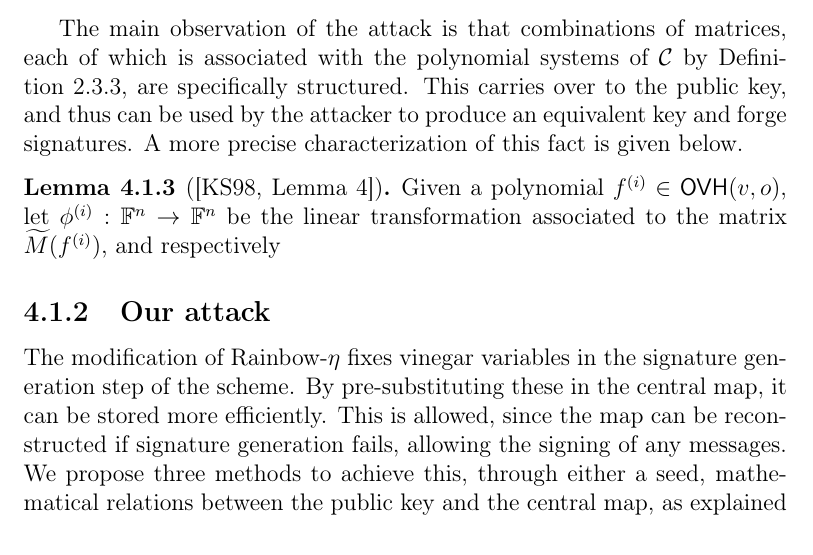
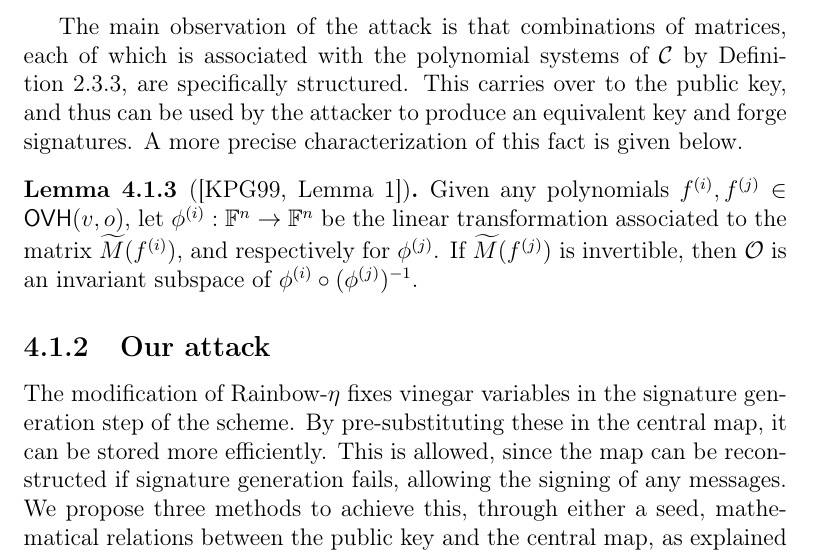
Before and after one commit to zambonin/msc, a LaTeX thesis (main.tex): part of page 52 of 68, cut so that both start at the same text. Compiled offline with pdfLaTeX.

Commit message:
overleaf_to_git: update main.tex from r14662 to r14674

```diff
--- a/main.tex
+++ b/main.tex
@@ -1300,8 +1300,8 @@ Consider the vector space $\mathbb{F}^{o}$ that denotes all possible messages, a
 
 The main observation of the attack is that combinations of matrices, each of which is associated with the polynomial systems of $\mathcal{C}$ by Definition~\ref{def:ovh-matrix}, are specifically structured. This carries over to the public key, and thus can be used by the attacker to produce an equivalent key and forge signatures. A more precise characterization of this fact is given below.
 
-\begin{lemma}[{\cite[Lemma~4]{Kipnis:199808}}]
-  Given a polynomial $f^{(i)} \in \textsf{OVH}(v, o)$, let $\phi^{(i)} : \mathbb{F}^{n} \to \mathbb{F}^{n}$ be the linear transformation associated to the matrix $\widetilde{M}(f^{(i)})$, and respectively
+\begin{lemma}[{\cite[Lemma~1]{Kipnis:199904}}]
+  Given any polynomials $f^{(i)}, f^{(j)} \in \textsf{OVH}(v, o)$, let $\phi^{(i)} : \mathbb{F}^{n} \to \mathbb{F}^{n}$ be the linear transformation associated to the matrix $\widetilde{M}(f^{(i)})$, and respectively for $\phi^{(j)}$. If $\widetilde{M}(f^{(j)})$ is invertible, then $\mathcal{O}$ is an invariant subspace of $\phi^{(i)} \circ (\phi^{(j)})^{-1}$.
 \end{lemma}
 
 \subsection{Our attack}\label{subsec:etaks}
```
